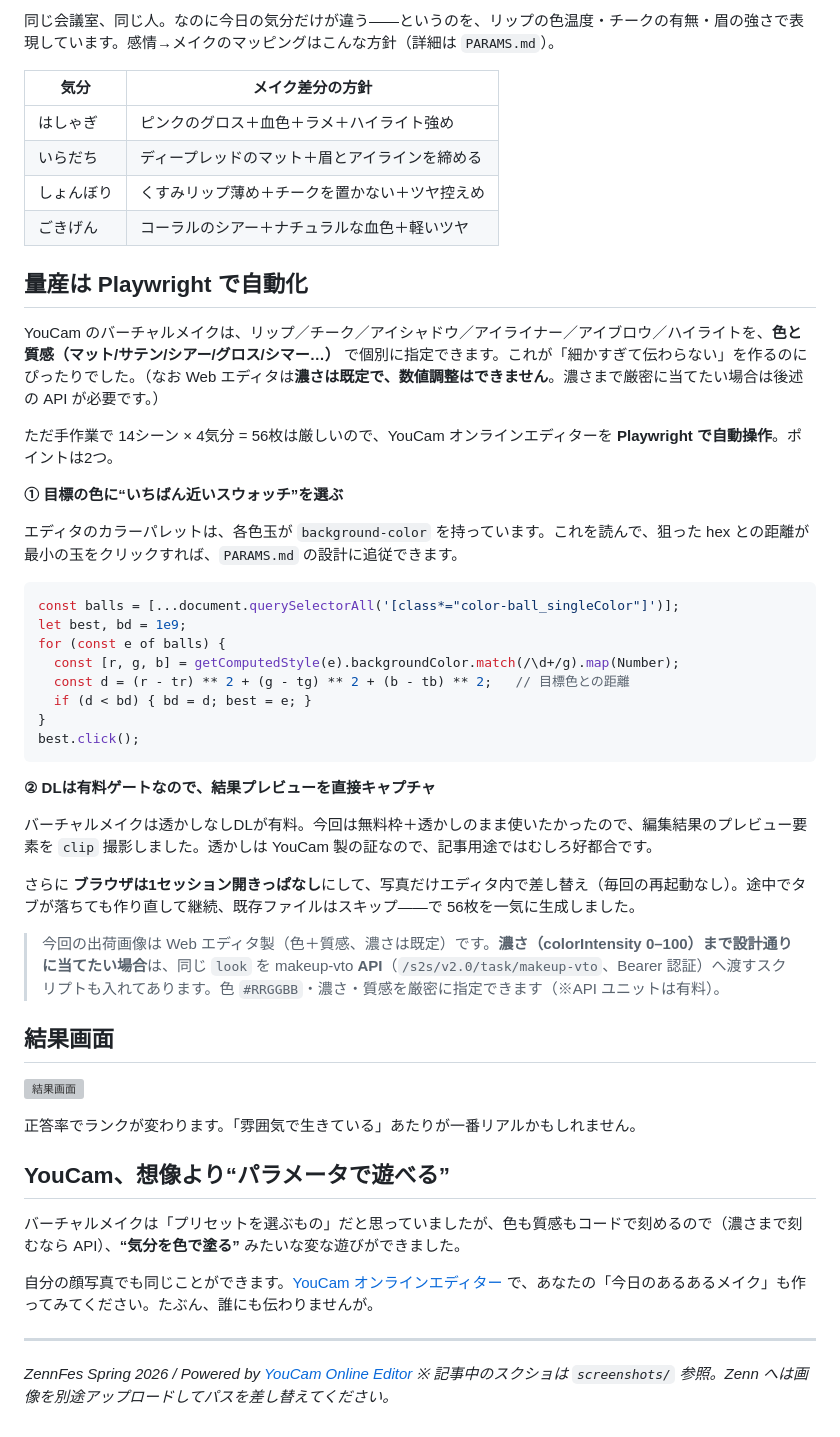
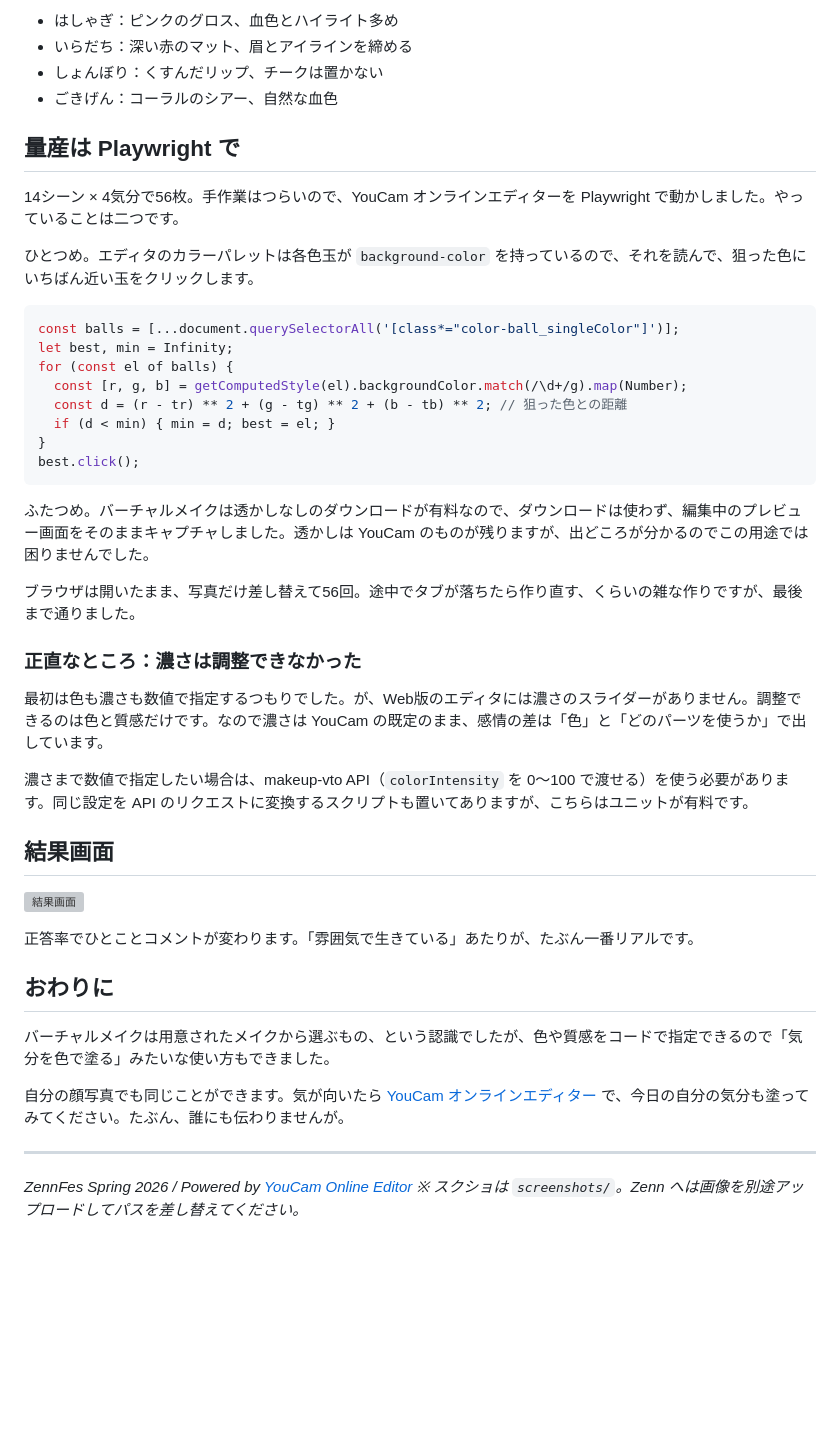
Before and after one commit to Subara3/youcam-makeup-quiz, a Markdown page: article.md, the part around one of its changes. Rendered like a GitHub page; blank space fills up the shorter version; grey boxes are pictures that could not be loaded.

````diff
--- a/article.md
+++ b/article.md
@@ -48,55 +42,49 @@ published: false
 
-同じ会議室、同じ人。なのに今日の気分だけが違う——というのを、リップの色温度・チークの有無・眉の強さで表現しています。感情→メイクのマッピングはこんな方針（詳細は `PARAMS.md`）。
+- はしゃぎ：ピンクのグロス、血色とハイライト多め
+- いらだち：深い赤のマット、眉とアイラインを締める
+- しょんぼり：くすんだリップ、チークは置かない
+- ごきげん：コーラルのシアー、自然な血色
 
-| 気分 | メイク差分の方針 |
-| --- | --- |
-| はしゃぎ | ピンクのグロス＋血色＋ラメ＋ハイライト強め |
-| いらだち | ディープレッドのマット＋眉とアイラインを締める |
-| しょんぼり | くすみリップ薄め＋チークを置かない＋ツヤ控えめ |
-| ごきげん | コーラルのシアー＋ナチュラルな血色＋軽いツヤ |
+## 量産は Playwright で
 
-## 量産は Playwright で自動化
+14シーン × 4気分で56枚。手作業はつらいので、YouCam オンラインエディターを Playwright で動かしました。やっていることは二つです。
 
-YouCam のバーチャルメイクは、リップ／チーク／アイシャドウ／アイライナー／アイブロウ／ハイライトを、**色と質感（マット/サテン/シアー/グロス/シマー…）** で個別に指定できます。これが「細かすぎて伝わらない」を作るのにぴったりでした。（なお Web エディタは**濃さは既定で、数値調整はできません**。濃さまで厳密に当てたい場合は後述の API が必要です。）
-
-ただ手作業で 14シーン × 4気分 = 56枚は厳しいので、YouCam オンラインエディターを **Playwright で自動操作**。ポイントは2つ。
-
-**① 目標の色に“いちばん近いスウォッチ”を選ぶ**
-
-エディタのカラーパレットは、各色玉が `background-color` を持っています。これを読んで、狙った hex との距離が最小の玉をクリックすれば、`PARAMS.md` の設計に追従できます。
+ひとつめ。エディタのカラーパレットは各色玉が `background-color` を持っているので、それを読んで、狙った色にいちばん近い玉をクリックします。
 
 ```js
 const balls = [...document.querySelectorAll('[class*="color-ball_singleColor"]')];
-let best, bd = 1e9;
-for (const e of balls) {
-  const [r, g, b] = getComputedStyle(e).backgroundColor.match(/\d+/g).map(Number);
-  const d = (r - tr) ** 2 + (g - tg) ** 2 + (b - tb) ** 2;   // 目標色との距離
-  if (d < bd) { bd = d; best = e; }
+let best, min = Infinity;
+for (const el of balls) {
+  const [r, g, b] = getComputedStyle(el).backgroundColor.match(/\d+/g).map(Number);
+  const d = (r - tr) ** 2 + (g - tg) ** 2 + (b - tb) ** 2; // 狙った色との距離
+  if (d < min) { min = d; best = el; }
 }
 best.click();
 ```
 
-**② DLは有料ゲートなので、結果プレビューを直接キャプチャ**
+ふたつめ。バーチャルメイクは透かしなしのダウンロードが有料なので、ダウンロードは使わず、編集中のプレビュー画面をそのままキャプチャしました。透かしは YouCam のものが残りますが、出どころが分かるのでこの用途では困りませんでした。
 
-バーチャルメイクは透かしなしDLが有料。今回は無料枠＋透かしのまま使いたかったので、編集結果のプレビュー要素を `clip` 撮影しました。透かしは YouCam 製の証なので、記事用途ではむしろ好都合です。
+ブラウザは開いたまま、写真だけ差し替えて56回。途中でタブが落ちたら作り直す、くらいの雑な作りですが、最後まで通りました。
 
-さらに **ブラウザは1セッション開きっぱなし**にして、写真だけエディタ内で差し替え（毎回の再起動なし）。途中でタブが落ちても作り直して継続、既存ファイルはスキップ——で 56枚を一気に生成しました。
+### 正直なところ：濃さは調整できなかった
 
-> 今回の出荷画像は Web エディタ製（色＋質感、濃さは既定）です。**濃さ（colorIntensity 0–100）まで設計通りに当てたい場合**は、同じ `look` を makeup-vto **API**（`/s2s/v2.0/task/makeup-vto`、Bearer 認証）へ渡すスクリプトも入れてあります。色 `#RRGGBB`・濃さ・質感を厳密に指定できます（※API ユニットは有料）。
+最初は色も濃さも数値で指定するつもりでした。が、Web版のエディタには濃さのスライダーがありません。調整できるのは色と質感だけです。なので濃さは YouCam の既定のまま、感情の差は「色」と「どのパーツを使うか」で出しています。
+
+濃さまで数値で指定したい場合は、makeup-vto API（`colorIntensity` を 0〜100 で渡せる）を使う必要があります。同じ設定を API のリクエストに変換するスクリプトも置いてありますが、こちらはユニットが有料です。
 
 ## 結果画面
 
 ![結果画面](screenshots/04_result.png)
 
-正答率でランクが変わります。「雰囲気で生きている」あたりが一番リアルかもしれません。
+正答率でひとことコメントが変わります。「雰囲気で生きている」あたりが、たぶん一番リアルです。
 
-## YouCam、想像より“パラメータで遊べる”
+## おわりに
 
-バーチャルメイクは「プリセットを選ぶもの」だと思っていましたが、色も質感もコードで刻めるので（濃さまで刻むなら API）、**“気分を色で塗る”** みたいな変な遊びができました。
+バーチャルメイクは用意されたメイクから選ぶもの、という認識でしたが、色や質感をコードで指定できるので「気分を色で塗る」みたいな使い方もできました。
 
-自分の顔写真でも同じことができます。[YouCam オンラインエディター](https://yce.perfectcorp.com/ja?affiliate=zennfes_spring_2026) で、あなたの「今日のあるあるメイク」も作ってみてください。たぶん、誰にも伝わりませんが。
+自分の顔写真でも同じことができます。気が向いたら [YouCam オンラインエディター](https://yce.perfectcorp.com/ja?affiliate=zennfes_spring_2026) で、今日の自分の気分も塗ってみてください。たぶん、誰にも伝わりませんが。
 
 ---
 
 *ZennFes Spring 2026 / Powered by [YouCam Online Editor](https://yce.perfectcorp.com/ja?affiliate=zennfes_spring_2026)*
-*※ 記事中のスクショは `screenshots/` 参照。Zenn へは画像を別途アップロードしてパスを差し替えてください。*
+*※ スクショは `screenshots/`。Zenn へは画像を別途アップロードしてパスを差し替えてください。*
````
Also changed, not shown: other parts of article.md (+15 -21 lines), screenshots/01_title.png, screenshots/02_quiz.png, screenshots/03_reveal.png, 2 other files.
